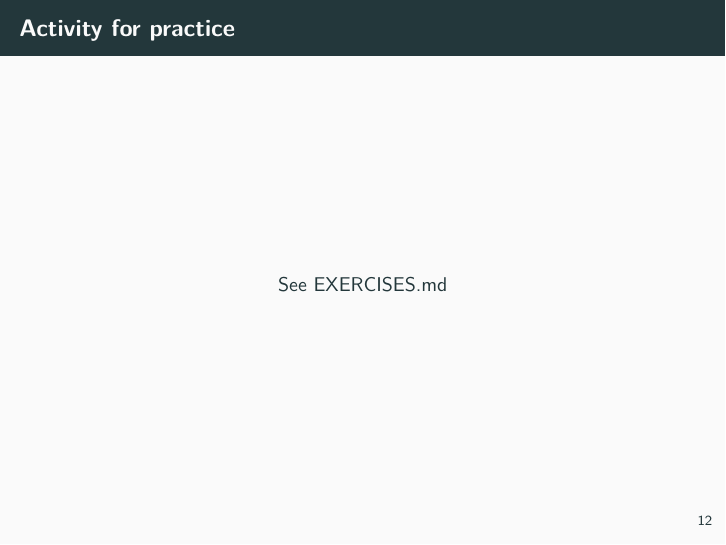
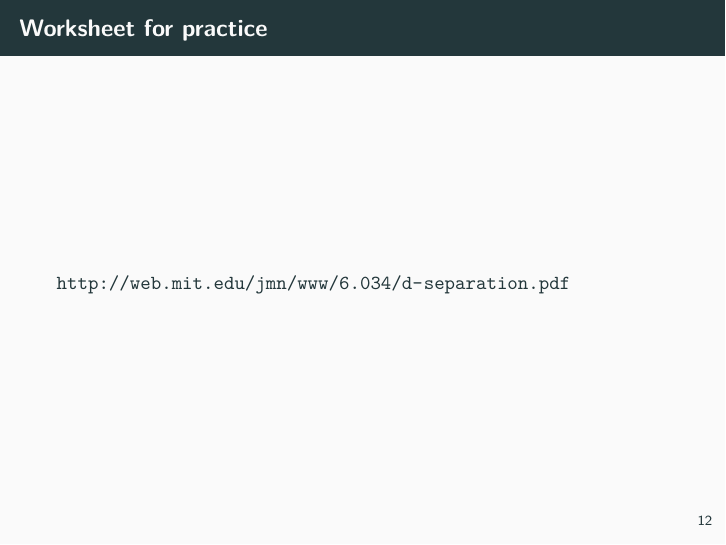
Before and after one commit to mikewojnowicz/stat_ml_anomaly, LaTeX slides (slides/day1_basics/pgms/pgms.tex): page 17 of 23. Compiled offline with pdfLaTeX.

Commit message:
Revert "Updated PGM's exercise to have exercise but not solutions (yet)."
This reverts commit 6c6e423bb3a7675dd6a3b4fd51a4c34ab3eac758.

```diff
--- a/slides/day1_basics/pgms/pgms.tex
+++ b/slides/day1_basics/pgms/pgms.tex
@@ -567,11 +567,8 @@ In real models ...
  \end{frame}
 
 
-\begin{frame}{Activity for practice}
-\begin{center}
-See EXERCISES.md
-\end{center}
-%\url{http://web.mit.edu/jmn/www/6.034/d-separation.pdf}
+\begin{frame}{Worksheet for practice}
+\url{http://web.mit.edu/jmn/www/6.034/d-separation.pdf}
 \end{frame}
 
 \begin{frame}{Fundamental property of Bayes networks}
```
Also changed, not shown: exercises/EXERCISES.md (+2 -2 lines), exercises/rsrc/d-separation-exercises.pdf (deleted), slides/day1_basics/pgms/pgms.pdf.
